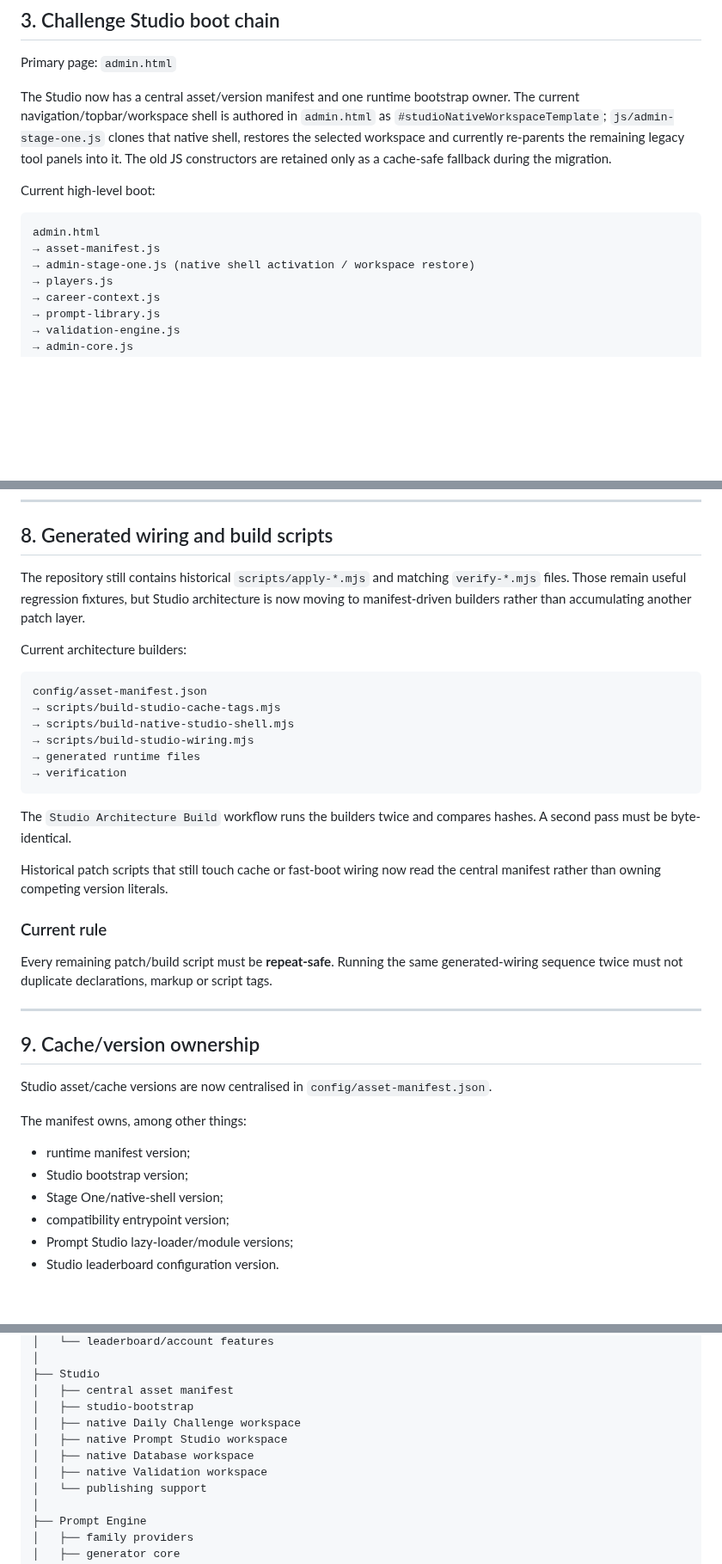
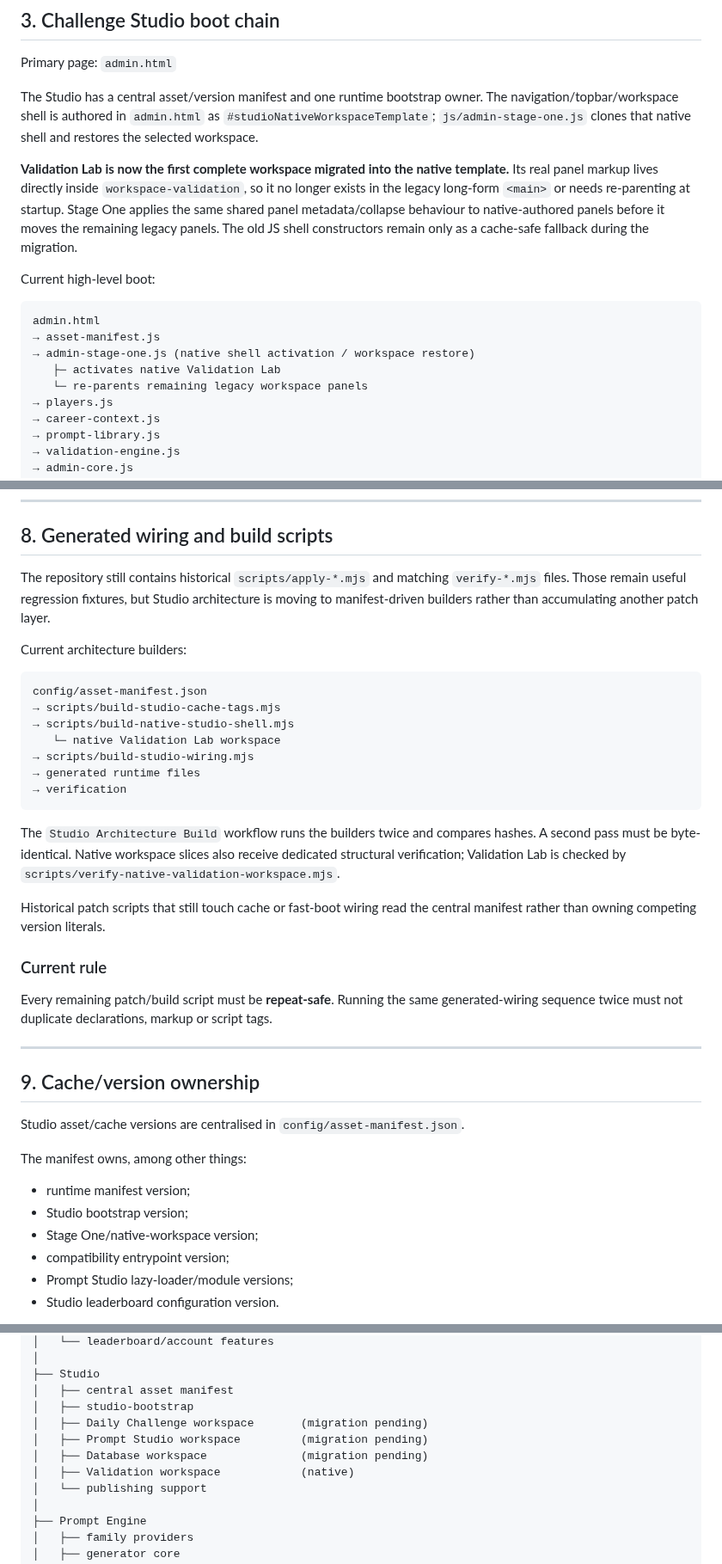
Before and after one commit to complexdd-rgb/fpl-draft-challenge, a Markdown page: ARCHITECTURE.md, 3 parts joined by grey strips. Shown at 86% size. Rendered like a GitHub page; blank space fills up the shorter version.

Commit message:
Document native Validation Lab migration

````diff
--- a/ARCHITECTURE.md
+++ b/ARCHITECTURE.md
@@ -55,7 +55,9 @@ challenge-manifest-bootstrap
 
 Primary page: `admin.html`
 
-The Studio now has a central asset/version manifest and one runtime bootstrap owner. The current navigation/topbar/workspace shell is authored in `admin.html` as `#studioNativeWorkspaceTemplate`; `js/admin-stage-one.js` clones that native shell, restores the selected workspace and currently re-parents the remaining legacy tool panels into it. The old JS constructors are retained only as a cache-safe fallback during the migration.
+The Studio has a central asset/version manifest and one runtime bootstrap owner. The navigation/topbar/workspace shell is authored in `admin.html` as `#studioNativeWorkspaceTemplate`; `js/admin-stage-one.js` clones that native shell and restores the selected workspace.
+
+**Validation Lab is now the first complete workspace migrated into the native template.** Its real panel markup lives directly inside `workspace-validation`, so it no longer exists in the legacy long-form `<main>` or needs re-parenting at startup. Stage One applies the same shared panel metadata/collapse behaviour to native-authored panels before it moves the remaining legacy panels. The old JS shell constructors remain only as a cache-safe fallback during the migration.
 
 Current high-level boot:
 
@@ -63,6 +65,8 @@ Current high-level boot:
 admin.html
 → asset-manifest.js
 → admin-stage-one.js (native shell activation / workspace restore)
+   ├─ activates native Validation Lab
+   └─ re-parents remaining legacy workspace panels
 → players.js
 → career-context.js
 → prompt-library.js
@@ -219,7 +223,7 @@ Historical prompt availability is further controlled by field-readiness/certific
 
 ## 8. Generated wiring and build scripts
 
-The repository still contains historical `scripts/apply-*.mjs` and matching `verify-*.mjs` files. Those remain useful regression fixtures, but Studio architecture is now moving to manifest-driven builders rather than accumulating another patch layer.
+The repository still contains historical `scripts/apply-*.mjs` and matching `verify-*.mjs` files. Those remain useful regression fixtures, but Studio architecture is moving to manifest-driven builders rather than accumulating another patch layer.
 
 Current architecture builders:
 
@@ -227,14 +231,15 @@ Current architecture builders:
 config/asset-manifest.json
 → scripts/build-studio-cache-tags.mjs
 → scripts/build-native-studio-shell.mjs
+   └─ native Validation Lab workspace
 → scripts/build-studio-wiring.mjs
 → generated runtime files
 → verification
 ```
 
-The `Studio Architecture Build` workflow runs the builders twice and compares hashes. A second pass must be byte-identical.
+The `Studio Architecture Build` workflow runs the builders twice and compares hashes. A second pass must be byte-identical. Native workspace slices also receive dedicated structural verification; Validation Lab is checked by `scripts/verify-native-validation-workspace.mjs`.
 
-Historical patch scripts that still touch cache or fast-boot wiring now read the central manifest rather than owning competing version literals.
+Historical patch scripts that still touch cache or fast-boot wiring read the central manifest rather than owning competing version literals.
 
 ### Current rule
 
@@ -244,13 +249,13 @@ Every remaining patch/build script must be **repeat-safe**. Running the same gen
 
 ## 9. Cache/version ownership
 
-Studio asset/cache versions are now centralised in `config/asset-manifest.json`.
+Studio asset/cache versions are centralised in `config/asset-manifest.json`.
 
 The manifest owns, among other things:
 
 - runtime manifest version;
 - Studio bootstrap version;
-- Stage One/native-shell version;
+- Stage One/native-workspace version;
 - compatibility entrypoint version;
 - Prompt Studio lazy-loader/module versions;
 - Studio leaderboard configuration version.
@@ -296,10 +301,10 @@ FPL Draft Challenge
 ├── Studio
 │   ├── central asset manifest
 │   ├── studio-bootstrap
-│   ├── native Daily Challenge workspace
-│   ├── native Prompt Studio workspace
-│   ├── native Database workspace
-│   ├── native Validation workspace
+│   ├── Daily Challenge workspace       (migration pending)
+│   ├── Prompt Studio workspace         (migration pending)
+│   ├── Database workspace              (migration pending)
+│   ├── Validation workspace            (native)
 │   └── publishing support
 │
 ├── Prompt Engine
````
Also changed, not shown: other parts of ARCHITECTURE.md (+7 -7 lines).
